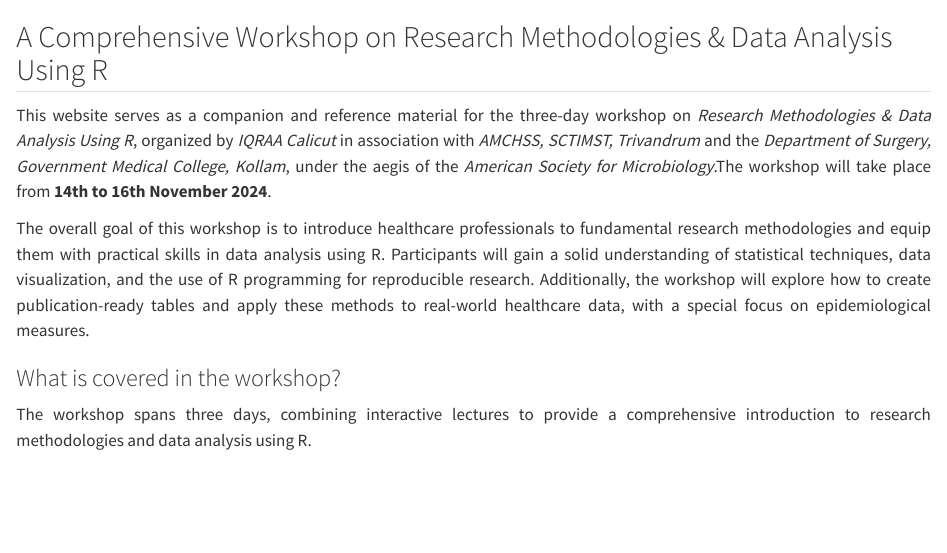
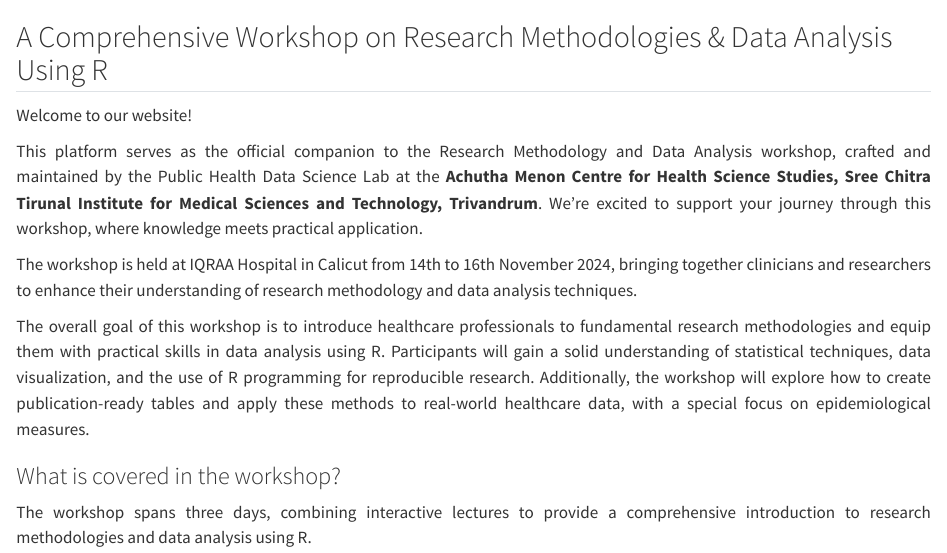
Before and after one commit to amchss/rmda_website, a Quarto document (index.qmd): the page in a window 1100 px wide, from its top. Rendered offline with R 4.5, knitr and Pandoc in place of Quarto, with nearby package versions.

Commit message:
intro changed

```diff
--- a/index.qmd
+++ b/index.qmd
@@ -1,7 +1,12 @@
 ## A Comprehensive Workshop on Research Methodologies & Data Analysis Using R
 
 ::: {style="text-align:justify"}
-This website serves as a companion and reference material for the three-day workshop on *Research Methodologies & Data Analysis Using R*, organized by *IQRAA Calicut* in association with *AMCHSS, SCTIMST, Trivandrum* and the *Department of Surgery, Government Medical College, Kollam*, under the aegis of the *American Society for Microbiology*.The workshop will take place from **14th to 16th November 2024**.
+
+Welcome to our website!
+
+This platform serves as the official companion to the Research Methodology and Data Analysis workshop, crafted and maintained by the Public Health Data Science Lab at the **Achutha Menon Centre for Health Science Studies, Sree Chitra Tirunal Institute for Medical Sciences and Technology, Trivandrum**. We're excited to support your journey through this workshop, where knowledge meets practical application.
+
+The workshop is held at IQRAA Hospital in Calicut from 14th to 16th November 2024, bringing together clinicians and researchers to enhance their understanding of research methodology and data analysis techniques.
 
 The overall goal of this workshop is to introduce healthcare professionals to fundamental research methodologies and equip them with practical skills in data analysis using R. Participants will gain a solid understanding of statistical techniques, data visualization, and the use of R programming for reproducible research. Additionally, the workshop will explore how to create publication-ready tables and apply these methods to real-world healthcare data, with a special focus on epidemiological measures.
 :::
```
